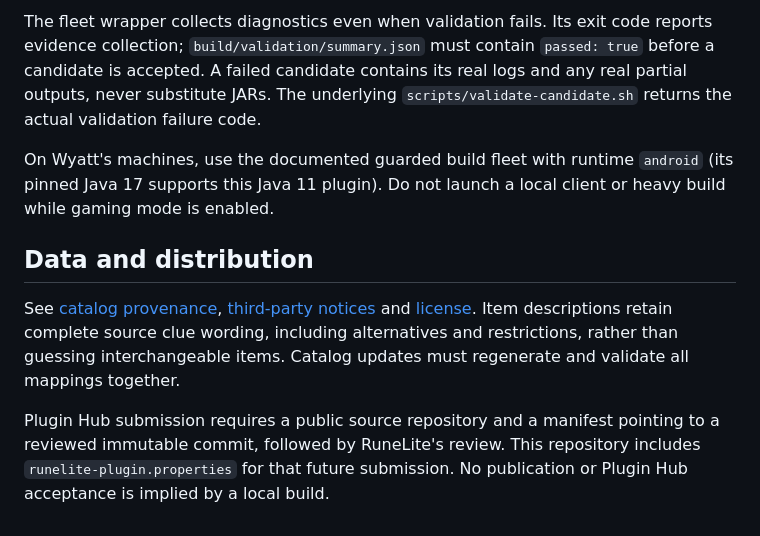
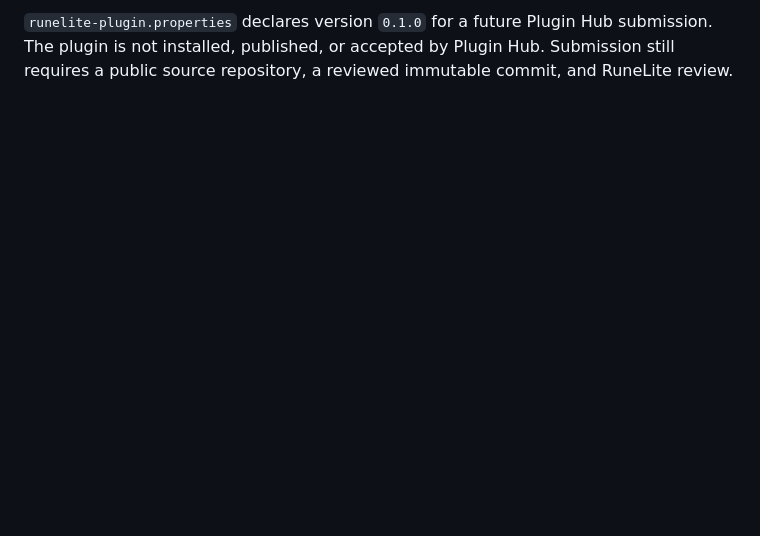
Before and after one commit to wyattf1995/runelite-stash-ledger, a Markdown page: README.md, the part around one of its changes. GitHub-like rendering; blank space fills up the shorter version.

```diff
--- a/README.md
+++ b/README.md
@@ -72,21 +59,4 @@ and produce the actual sidebar capture in `build/ui/stash-ledger.png`.
-The fleet wrapper collects diagnostics even when validation fails. Its exit code
-reports evidence collection; `build/validation/summary.json` must contain
-`passed: true` before a candidate is accepted. A failed candidate contains its real
-logs and any real partial outputs, never substitute JARs. The underlying
-`scripts/validate-candidate.sh` returns the actual validation failure code.
-
-On Wyatt's machines, use the documented guarded build fleet with runtime
-`android` (its pinned Java 17 supports this Java 11 plugin). Do not launch a
-local client or heavy build while gaming mode is enabled.
-
-## Data and distribution
-
-See [catalog provenance](docs/catalog-provenance.md), [third-party notices](THIRD_PARTY_NOTICES)
-and [license](LICENSE). Item descriptions retain complete source clue wording,
-including alternatives and restrictions, rather than guessing interchangeable
-items. Catalog updates must regenerate and validate all mappings together.
-
-Plugin Hub submission requires a public source repository and a manifest pointing
-to a reviewed immutable commit, followed by RuneLite's review. This repository
-includes `runelite-plugin.properties` for that future submission. No publication
-or Plugin Hub acceptance is implied by a local build.
+`runelite-plugin.properties` declares version `0.1.0` for a future Plugin Hub
+submission. The plugin is not installed, published, or accepted by Plugin Hub.
+Submission still requires a public source repository, a reviewed immutable
+commit, and RuneLite review.
```
Also changed, not shown: other parts of README.md (+39 -52 lines), docs/catalog-provenance.md (+3 -4 lines), docs/validation.md (+6 -11 lines), docs/sidebar-preview.png (added), icon.png (added), 4 other files.
